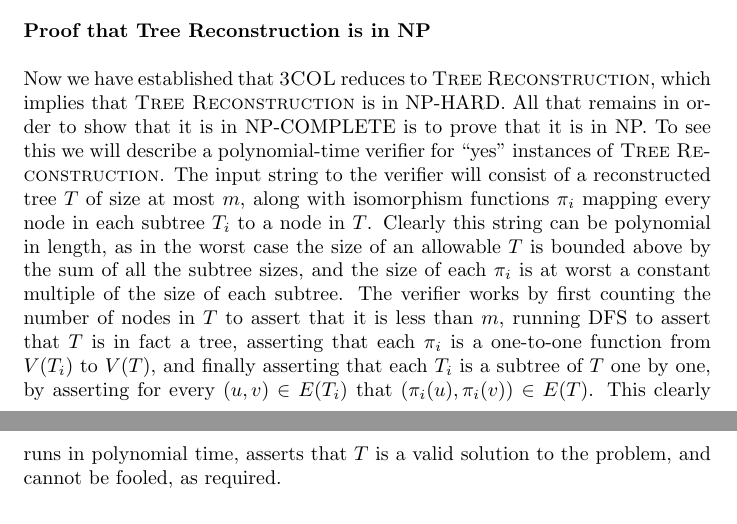
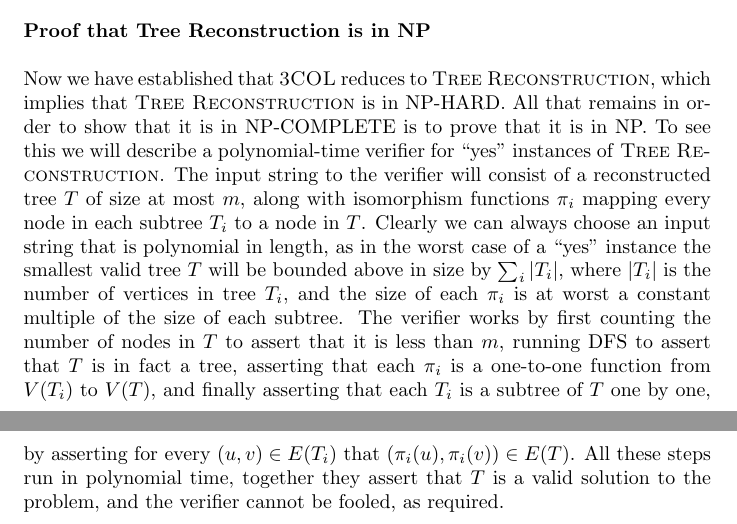
Before and after one commit to bs672/Algorithms-6820, a LaTeX problem sheet (hw4.tex, which reads hw4_4.tex): two parts of pages 9 and 10 of 13, joined at a grey line, cut so that both start at the same text. Compiled offline with pdfLaTeX.

Commit message:
minor proofreding changes to NP proof in Q4

```diff
--- a/hw4_4.tex
+++ b/hw4_4.tex
@@ -123,9 +123,12 @@ describe a polynomial-time verifier for ``yes'' instances of \tr.
 The input string to the verifier will consist
 of a reconstructed tree $T$ of
 size at most $m$, along with isomorphism functions $\pi_i$ mapping every
-node in each subtree $T_i$ to a node in $T$. Clearly this string
-can be polynomial in length, as in the worst case the size of
-an allowable $T$ is bounded above by the sum of all the subtree sizes,
+node in each subtree $T_i$ to a node in $T$.
+Clearly we can always choose an input string that is polynomial
+in length, as in the worst case of a ``yes''
+instance the smallest valid tree $T$
+will be bounded above in size by $\sum_i{|T_i|}$, where
+$|T_i|$ is the number of vertices in tree $T_i$,
 and the size of each $\pi_i$ is at worst a constant multiple
 of the size of each subtree. The verifier works by first counting
 the number of nodes in $T$ to assert that it is less than $m$,
@@ -133,9 +136,9 @@ running DFS to assert that $T$ is in fact a tree, asserting that
 each $\pi_i$ is a one-to-one function from $V(T_i)$ to $V(T)$,
 and finally asserting that each $T_i$ is a subtree of $T$ one by one,
 by asserting for every $(u, v) \in E(T_i)$ that
-$(\pi_i(u), \pi_i(v)) \in E(T)$. This clearly runs in polynomial time,
-asserts that $T$ is a valid solution to the problem, and
-cannot be fooled, as required.
+$(\pi_i(u), \pi_i(v)) \in E(T)$. All these steps run in polynomial time,
+together they assert that $T$ is a valid solution to the problem, and
+the verifier cannot be fooled, as required.
 
 
 
```
Also changed, not shown: hw4_3.tex (+2 -2 lines).
